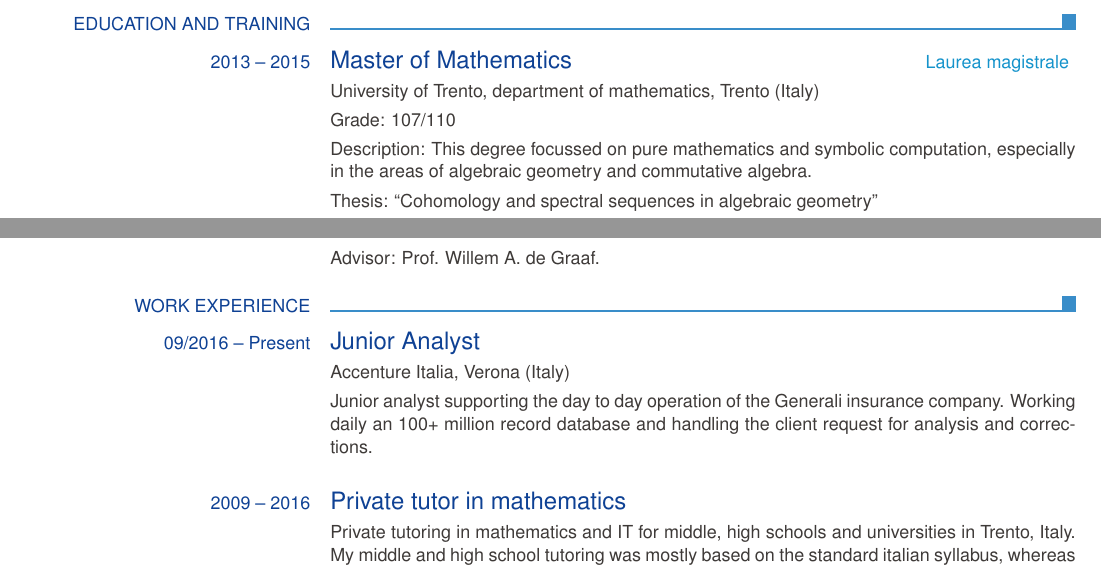
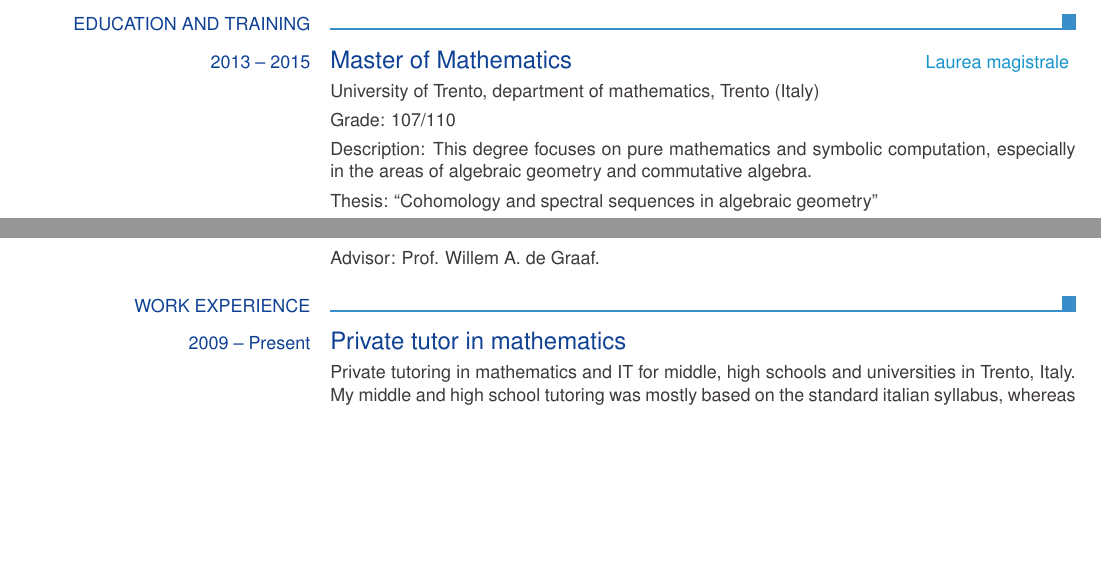
Before and after one commit to withhebing/cv, a LaTeX CV (Diego Fioravanti - Curriculum Vitae.tex): two parts of page 1 of 2, joined at a grey line, cut so that both start at the same text, the shorter picture padded with empty space. Compiled offline with pdfLaTeX.

Commit message:
Fixed grammar

```diff
--- a/Diego Fioravanti - Curriculum Vitae.tex
+++ b/Diego Fioravanti - Curriculum Vitae.tex
@@ -26,7 +26,7 @@
 		\ecvtitlelevel{2013 -- 2015}{Master of Mathematics}{Laurea magistrale}
 			\ecvitem{}{University of Trento, department of mathematics, Trento (Italy)}
         		\ecvitem{}{Grade: 107/110}
-            	\ecvitem{}{Description: This degree focussed on pure mathematics and symbolic computation, especially in the areas of algebraic geometry and commutative algebra.}
+            	\ecvitem{}{Description: This degree focuses on pure mathematics and symbolic computation, especially in the areas of algebraic geometry and commutative algebra.}
 			\ecvitem{}{Thesis: ``Cohomology and spectral sequences in algebraic geometry''}
 			\ecvitem{}{Advisor: Prof. Edoardo Ballico.}
 
@@ -42,12 +42,8 @@
 			\ecvitem{}{Advisor: Prof. Willem A. de Graaf.}
 
     \ecvsection{Work experience}
-  		\ecvtitle{09/2016 -- Present}{Junior Analyst}
-  		    \ecvitem{}{Accenture Italia, Verona (Italy)}
-			\ecvitem{}{Junior analyst supporting the day to day operation of the Generali insurance company. Working daily an 100+ million record database and handling the client request for analysis and corrections.}
 
-
-		\ecvtitle{2009 -- 2016}{Private tutor in mathematics}
+		\ecvtitle{2009 -- Present}{Private tutor in mathematics}
 			\ecvitem{}{Private tutoring in mathematics and IT for middle, high schools and universities in Trento, Italy. My middle and high school tutoring was mostly based on the standard italian syllabus, whereas at university level I tutored first and second year's subjects, such as single and multivariate calculus, linear algebra, as well as introduction to computer programming and \LaTeX. I have tutored students mainly in one-to-one settings, and also as groups of 2 to 10 students at a time.}
 
 		\ecvtitle{08/2015 -- 06/2016}{Private tutor in mathematics}
```
Also changed, not shown: Diego Fioravanti - Curriculum Vitae.pdf, Diego Fioravanti - Curriculum Vitae.tex (2 more changed lines).
